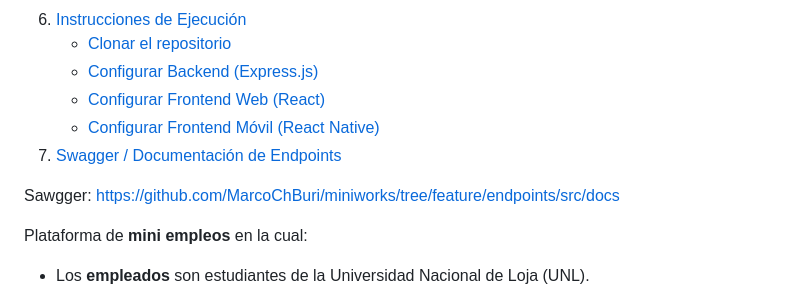
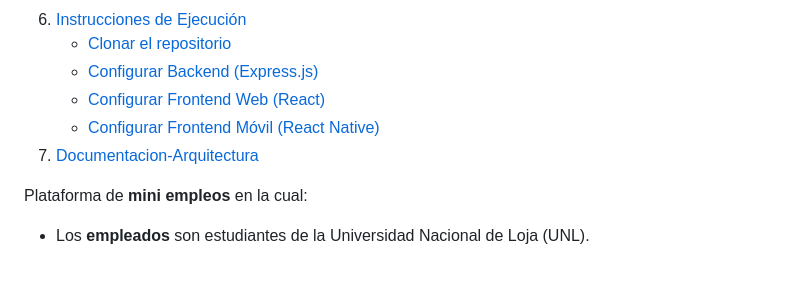
Before and after one commit to MarcoChBuri/miniworks, a Markdown page: README.md, the part around the change. GitHub-like rendering; blank space fills up the shorter version.

Commit message:
Revise documentation links in README
Updated link for documentation and removed Swagger section.

```diff
--- a/README.md
+++ b/README.md
@@ -11,10 +11,10 @@
    - [Configurar Backend (Express.js)](#2-configurar-backend-expressjs)
    - [Configurar Frontend Web (React)](#3-configurar-frontend-web-react)
    - [Configurar Frontend Móvil (React Native)](#4-configurar-frontend-móvil-react-native)
-7. [Swagger / Documentación de Endpoints](#-swagger--documentación-de-endpoints)
+7. [Documentacion-Arquitectura]((https://github.com/MarcoChBuri/miniworks/tree/develop/docs))
 
-Sawgger:
-https://github.com/MarcoChBuri/miniworks/tree/feature/endpoints/src/docs
+
+
 
 Plataforma de **mini empleos** en la cual:
 - Los **empleados** son estudiantes de la Universidad Nacional de Loja (UNL).
```
